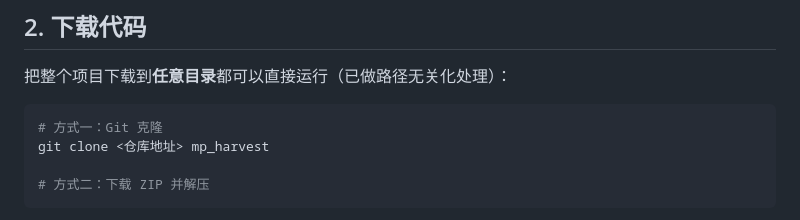
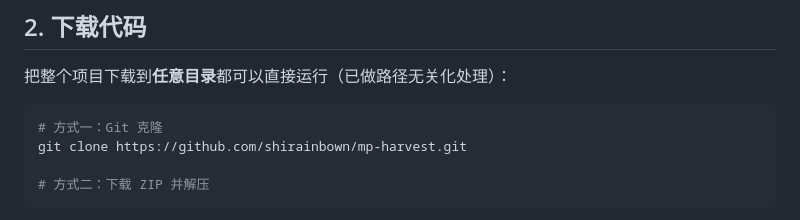
Before and after one commit to shirainbown/mp-harvest, a Markdown page: mp_harvest/docs/USER_GUIDE.md, the part around the change. Rendered like a GitHub page.

````diff
--- a/mp_harvest/docs/USER_GUIDE.md
+++ b/mp_harvest/docs/USER_GUIDE.md
@@ -41,7 +41,7 @@ MP Harvest 是微信公众号凭证捕获与历史文章管理工具：
 
 ```bash
 # 方式一：Git 克隆
-git clone <仓库地址> mp_harvest
+git clone https://github.com/shirainbown/mp-harvest.git
 
 # 方式二：下载 ZIP 并解压
 ```
````
Also changed, not shown: mp_harvest/docs/PROGRESS.md (+3 -0 lines).
